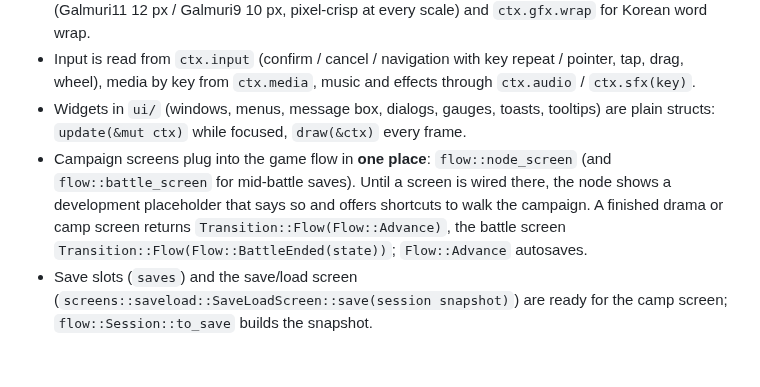
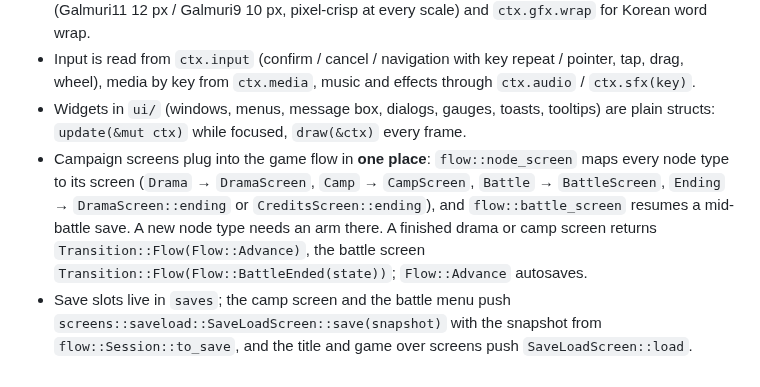
Before and after one commit to bemike/eiketsuden-mac, a Markdown page: docs/DEVELOPING.md, the part around the change. Rendered like a GitHub page.

```diff
--- a/docs/DEVELOPING.md
+++ b/docs/DEVELOPING.md
@@ -94,10 +94,12 @@ a tab switch pages. Check it at a few window sizes after changing anything in `g
   wheel), media by key from `ctx.media`, music and effects through `ctx.audio` / `ctx.sfx(key)`.
 * Widgets in `ui/` (windows, menus, message box, dialogs, gauges, toasts, tooltips) are plain structs:
   `update(&mut ctx)` while focused, `draw(&ctx)` every frame.
-* Campaign screens plug into the game flow in **one place**: `flow::node_screen` (and
-  `flow::battle_screen` for mid-battle saves). Until a screen is wired there, the node shows a
-  development placeholder that says so and offers shortcuts to walk the campaign. A finished drama or
-  camp screen returns `Transition::Flow(Flow::Advance)`, the battle screen
-  `Transition::Flow(Flow::BattleEnded(state))`; `Flow::Advance` autosaves.
-* Save slots (`saves`) and the save/load screen (`screens::saveload::SaveLoadScreen::save(session
-  snapshot)`) are ready for the camp screen; `flow::Session::to_save` builds the snapshot.
+* Campaign screens plug into the game flow in **one place**: `flow::node_screen` maps every node
+  type to its screen (`Drama` → `DramaScreen`, `Camp` → `CampScreen`, `Battle` → `BattleScreen`,
+  `Ending` → `DramaScreen::ending` or `CreditsScreen::ending`), and `flow::battle_screen` resumes a
+  mid-battle save. A new node type needs an arm there. A finished drama or camp screen returns
+  `Transition::Flow(Flow::Advance)`, the battle screen `Transition::Flow(Flow::BattleEnded(state))`;
+  `Flow::Advance` autosaves.
+* Save slots live in `saves`; the camp screen and the battle menu push
+  `screens::saveload::SaveLoadScreen::save(snapshot)` with the snapshot from `flow::Session::to_save`,
+  and the title and game over screens push `SaveLoadScreen::load`.
```
Also changed, not shown: docs/ASSETS.md (+10 -5 lines), docs/MODDING.md (+15 -7 lines).
